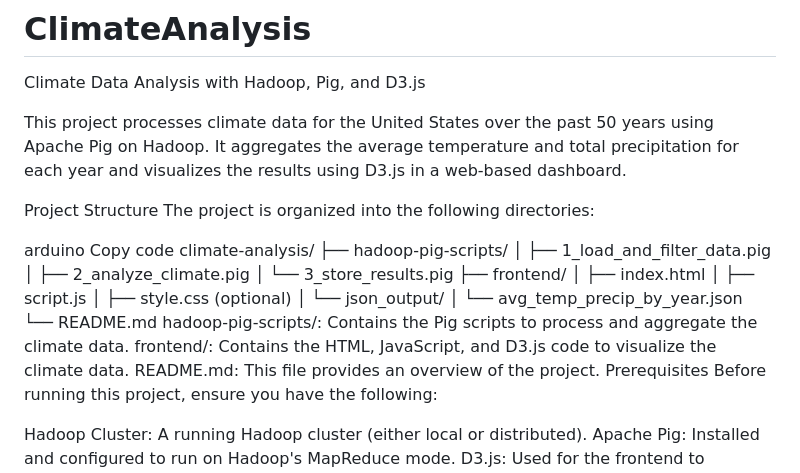
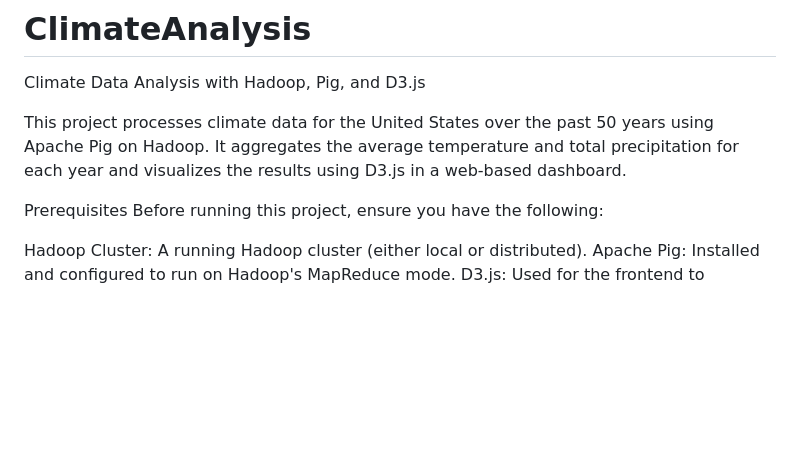
Before and after one commit to snehaamr/ClimateAnalysis, a Markdown page: README.md, the part around the change. GitHub-like rendering; blank space fills up the shorter version.

```diff
--- a/README.md
+++ b/README.md
@@ -3,26 +3,6 @@ Climate Data Analysis with Hadoop, Pig, and D3.js
 
 This project processes climate data for the United States over the past 50 years using Apache Pig on Hadoop. It aggregates the average temperature and total precipitation for each year and visualizes the results using D3.js in a web-based dashboard.
 
-Project Structure
-The project is organized into the following directories:
-
-arduino
-Copy code
-climate-analysis/
-├── hadoop-pig-scripts/
-│   ├── 1_load_and_filter_data.pig
-│   ├── 2_analyze_climate.pig
-│   └── 3_store_results.pig
-├── frontend/
-│   ├── index.html
-│   ├── script.js
-│   ├── style.css (optional)
-│   └── json_output/
-│       └── avg_temp_precip_by_year.json
-└── README.md
-hadoop-pig-scripts/: Contains the Pig scripts to process and aggregate the climate data.
-frontend/: Contains the HTML, JavaScript, and D3.js code to visualize the climate data.
-README.md: This file provides an overview of the project.
 Prerequisites
 Before running this project, ensure you have the following:
 
```
